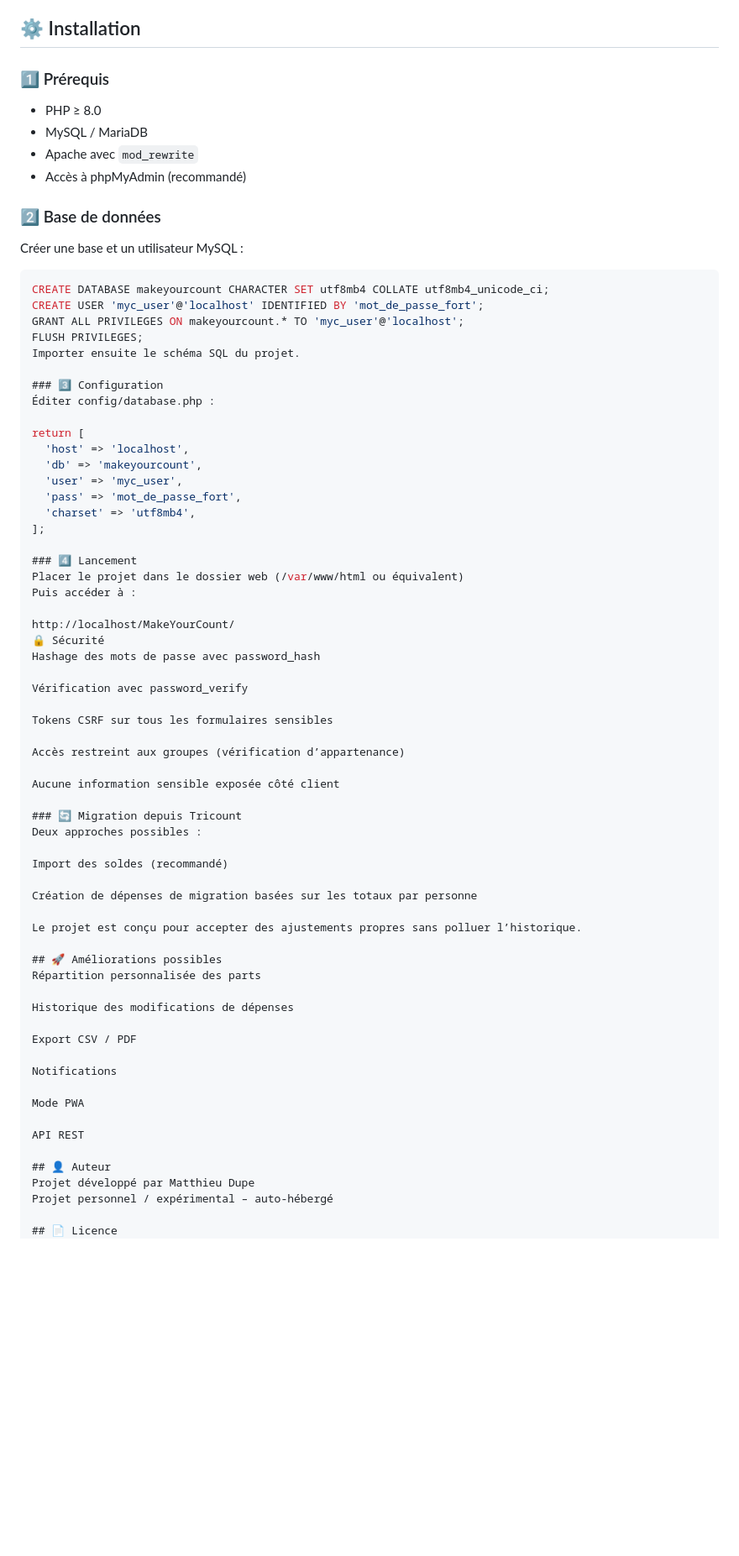
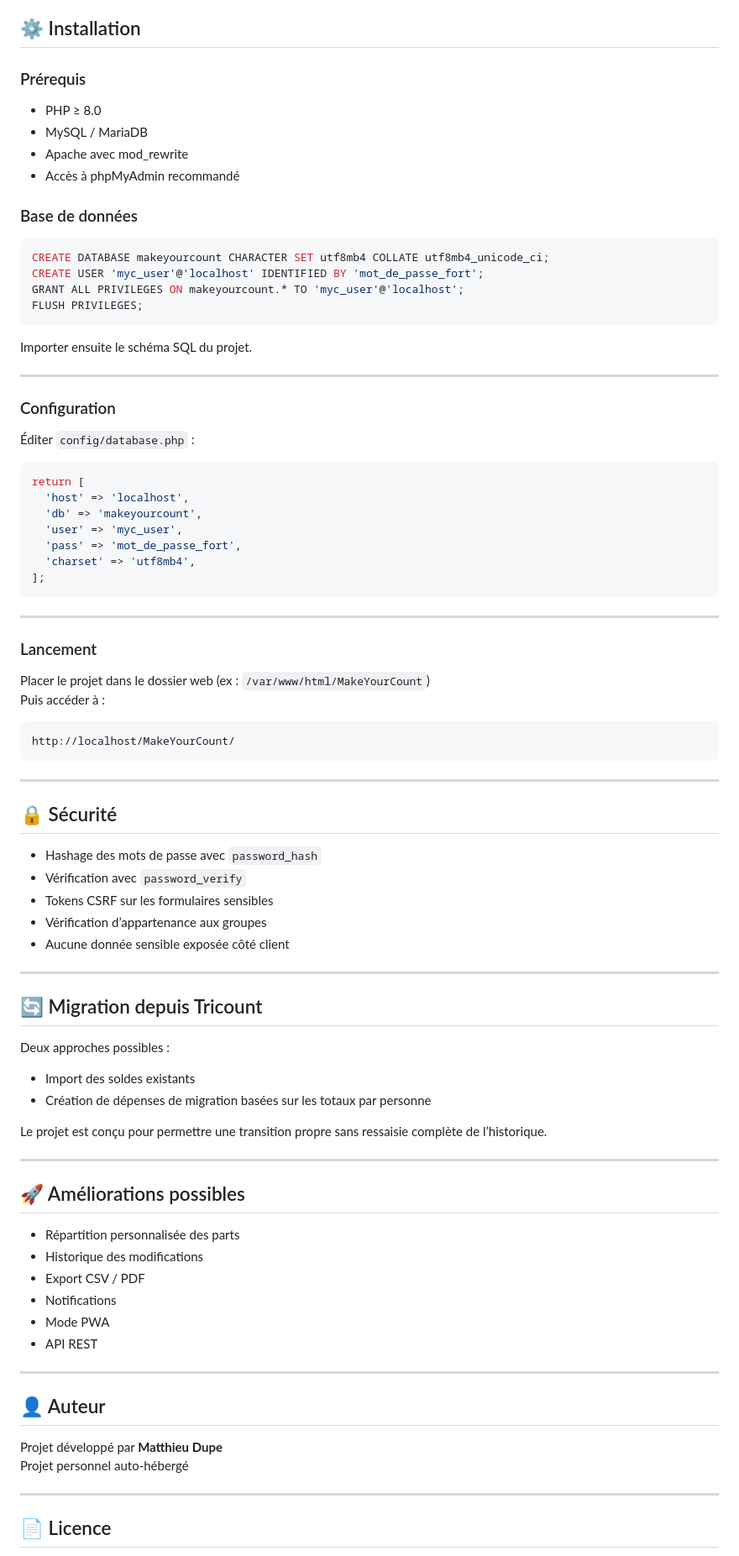
Before and after one commit to matthieudupe1708/MakeYourCount, a Markdown page: README.md, the part around one of its changes. Shown at 84% size. GitHub-like rendering; blank space fills up the shorter version.

Commit message:
Refactor README for clarity and formatting consistency
Updated the README to improve clarity and consistency in formatting, including section headings and bullet points.

````diff
--- a/README.md
+++ b/README.md
@@ -83,26 +88,30 @@ MakeYourCount/
 
 ## ⚙️ Installation
 
-### 1️⃣ Prérequis
+### Prérequis
 - PHP ≥ 8.0
 - MySQL / MariaDB
-- Apache avec `mod_rewrite`
-- Accès à phpMyAdmin (recommandé)
+- Apache avec mod_rewrite
+- Accès à phpMyAdmin recommandé
 
-### 2️⃣ Base de données
-
-Créer une base et un utilisateur MySQL :
+### Base de données
 
 ```sql
 CREATE DATABASE makeyourcount CHARACTER SET utf8mb4 COLLATE utf8mb4_unicode_ci;
 CREATE USER 'myc_user'@'localhost' IDENTIFIED BY 'mot_de_passe_fort';
 GRANT ALL PRIVILEGES ON makeyourcount.* TO 'myc_user'@'localhost';
 FLUSH PRIVILEGES;
+```
+
 Importer ensuite le schéma SQL du projet.
 
-### 3️⃣ Configuration
-Éditer config/database.php :
+---
 
+### Configuration
+
+Éditer `config/database.php` :
+
+```php
 return [
   'host' => 'localhost',
   'db' => 'makeyourcount',
@@ -110,48 +119,59 @@ return [
   'pass' => 'mot_de_passe_fort',
   'charset' => 'utf8mb4',
 ];
+```
 
-### 4️⃣ Lancement
-Placer le projet dans le dossier web (/var/www/html ou équivalent)
+---
+
+### Lancement
+
+Placer le projet dans le dossier web (ex : `/var/www/html/MakeYourCount`)
 Puis accéder à :
 
+```
 http://localhost/MakeYourCount/
-🔒 Sécurité
-Hashage des mots de passe avec password_hash
+```
 
-Vérification avec password_verify
+---
 
-Tokens CSRF sur tous les formulaires sensibles
+## 🔒 Sécurité
 
-Accès restreint aux groupes (vérification d’appartenance)
+- Hashage des mots de passe avec `password_hash`
+- Vérification avec `password_verify`
+- Tokens CSRF sur les formulaires sensibles
+- Vérification d’appartenance aux groupes
+- Aucune donnée sensible exposée côté client
 
-Aucune information sensible exposée côté client
+---
 
-### 🔄 Migration depuis Tricount
+## 🔄 Migration depuis Tricount
+
 Deux approches possibles :
+- Import des soldes existants
+- Création de dépenses de migration basées sur les totaux par personne
 
-Import des soldes (recommandé)
+Le projet est conçu pour permettre une transition propre sans ressaisie complète de l’historique.
 
-Création de dépenses de migration basées sur les totaux par personne
-
-Le projet est conçu pour accepter des ajustements propres sans polluer l’historique.
+---
 
 ## 🚀 Améliorations possibles
-Répartition personnalisée des parts
 
-Historique des modifications de dépenses
+- Répartition personnalisée des parts
+- Historique des modifications
+- Export CSV / PDF
+- Notifications
+- Mode PWA
+- API REST
 
-Export CSV / PDF
+---
 
-Notifications
+## 👤 Auteur
 
-Mode PWA
+Projet développé par **Matthieu Dupe**
+Projet personnel auto-hébergé
 
-API REST
+---
 
-## 👤 Auteur
-Projet développé par Matthieu Dupe
-Projet personnel / expérimental – auto-hébergé
+## 📄 Licence
 
-## 📄 Licence
 Projet libre pour usage personnel et éducatif.
````
Also changed, not shown: other parts of README.md (+30 -22 lines).
